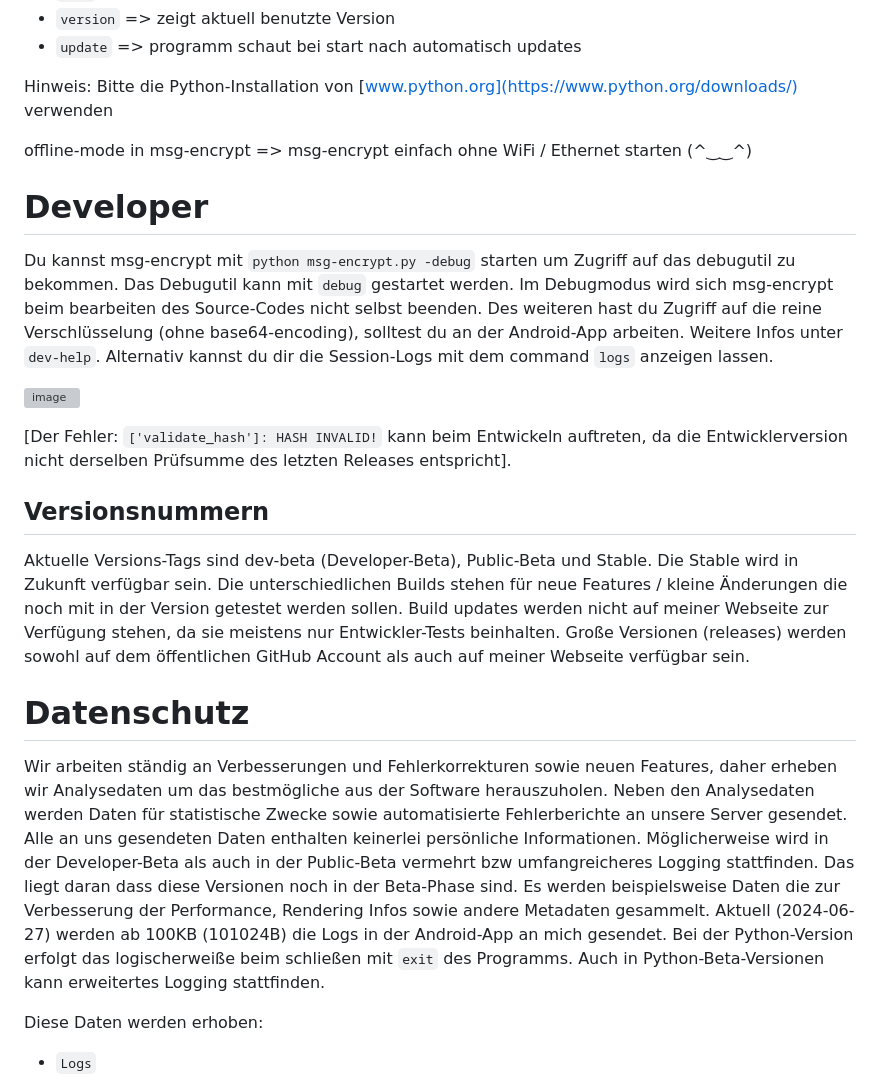
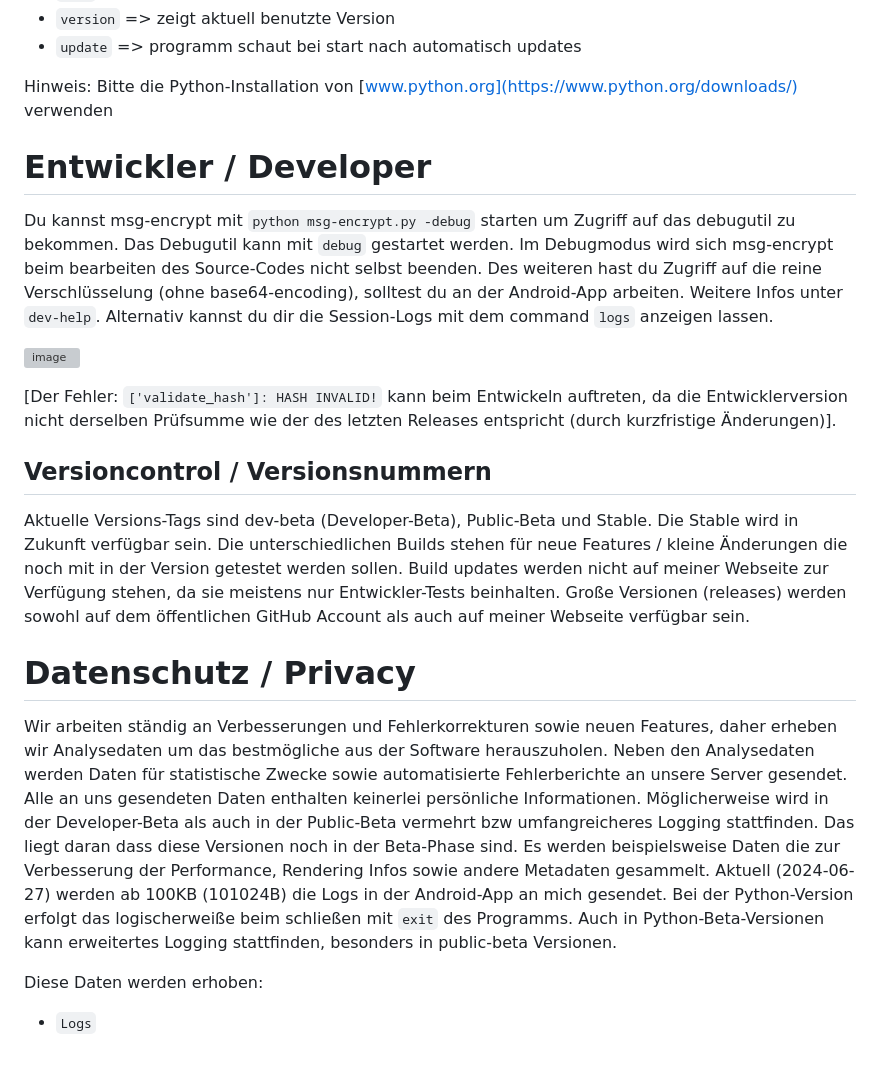
Before and after one commit to cracky22/msg_encrypt, a Markdown page: README.md, the part around the change printed below. Rendered like a GitHub page; blank space fills up the shorter version; grey boxes are pictures that could not be loaded.

```diff
--- a/README.md
+++ b/README.md
@@ -20,22 +19,20 @@ Folgende Commands werden aktuell unterstützt:
 
 Hinweis: Bitte die Python-Installation von [www.python.org](https://www.python.org/downloads/) verwenden
 
-offline-mode in msg-encrypt => msg-encrypt einfach ohne WiFi / Ethernet starten (^‿‿^)
-
-# Developer
+# Entwickler / Developer
 Du kannst msg-encrypt mit `python msg-encrypt.py -debug` starten um Zugriff auf das debugutil zu bekommen. Das Debugutil kann mit `debug` gestartet werden.
 Im Debugmodus wird sich msg-encrypt beim bearbeiten des Source-Codes nicht selbst beenden. Des weiteren hast du Zugriff auf die reine Verschlüsselung (ohne base64-encoding), solltest du an der Android-App arbeiten. Weitere Infos unter `dev-help`. Alternativ kannst du dir die Session-Logs mit dem command `logs` anzeigen lassen.
 
 ![image](https://github.com/cracky22/msg-encrypt/assets/104385850/a65efbc7-c83f-4267-bbd1-ac9d201c56a9)
 
-[Der Fehler: `['validate_hash']: HASH INVALID!` kann beim Entwickeln auftreten, da die Entwicklerversion nicht derselben Prüfsumme des letzten Releases entspricht].
+[Der Fehler: `['validate_hash']: HASH INVALID!` kann beim Entwickeln auftreten, da die Entwicklerversion nicht derselben Prüfsumme wie der des letzten Releases entspricht (durch kurzfristige Änderungen)].
 
-## Versionsnummern
+## Versioncontrol / Versionsnummern
 Aktuelle Versions-Tags sind dev-beta (Developer-Beta), Public-Beta und Stable. Die Stable wird in Zukunft verfügbar sein. Die unterschiedlichen Builds stehen für neue Features / kleine Änderungen die noch mit in der Version getestet werden sollen. Build updates werden nicht auf meiner Webseite zur Verfügung stehen, da sie meistens nur Entwickler-Tests beinhalten. Große Versionen (releases) werden sowohl auf dem öffentlichen GitHub Account als auch auf meiner Webseite verfügbar sein.
 
-# Datenschutz
+# Datenschutz / Privacy
 Wir arbeiten ständig an Verbesserungen und Fehlerkorrekturen sowie neuen Features, daher erheben wir Analysedaten um das bestmögliche aus der Software herauszuholen. Neben den Analysedaten werden Daten für statistische Zwecke sowie automatisierte Fehlerberichte an unsere Server gesendet. Alle an uns gesendeten Daten enthalten keinerlei persönliche Informationen. Möglicherweise wird in der Developer-Beta als auch in der Public-Beta vermehrt bzw umfangreicheres Logging stattfinden. Das liegt daran dass diese Versionen noch in der Beta-Phase sind. Es werden beispielsweise Daten die zur Verbesserung der Performance, Rendering Infos sowie andere Metadaten gesammelt.
-Aktuell (2024-06-27) werden ab 100KB (101024B) die Logs in der Android-App an mich gesendet. Bei der Python-Version erfolgt das logischerweiße beim schließen mit `exit` des Programms. Auch in Python-Beta-Versionen kann erweitertes Logging stattfinden.
+Aktuell (2024-06-27) werden ab 100KB (101024B) die Logs in der Android-App an mich gesendet. Bei der Python-Version erfolgt das logischerweiße beim schließen mit `exit` des Programms. Auch in Python-Beta-Versionen kann erweitertes Logging stattfinden, besonders in public-beta Versionen.
 
 Diese Daten werden erhoben:
 - `Logs`
```
Also changed, not shown: other parts of README.md (+23 -9 lines).
